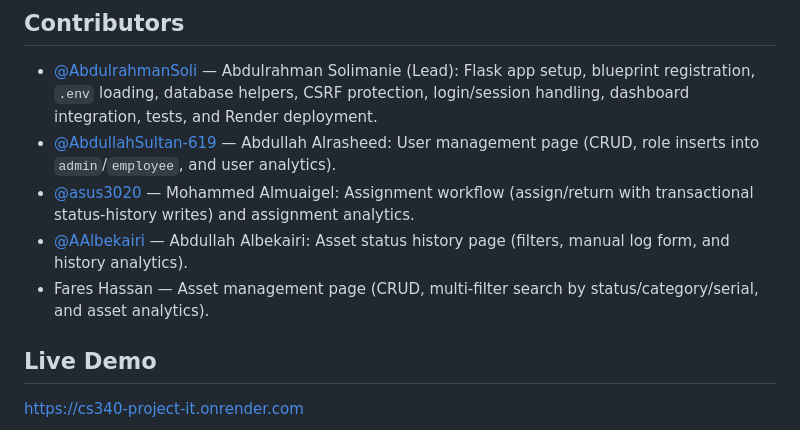
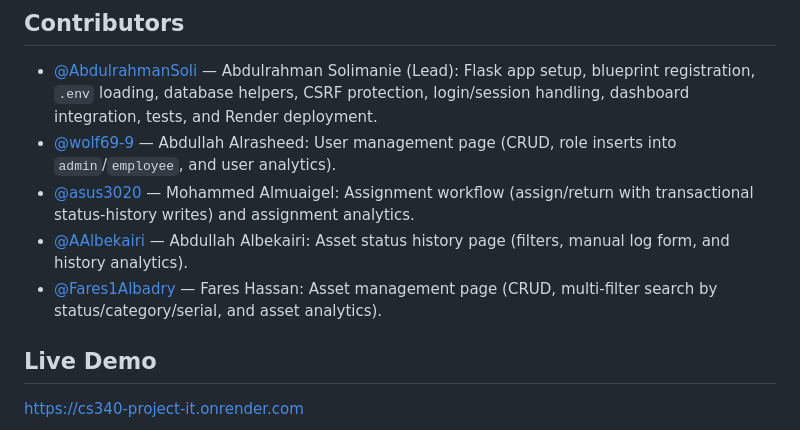
Before and after one commit to AbdulrahmanSoli/CS340-Project-IT, a Markdown page: README.md, the part around the change. Drawn GitHub-style.

Commit message:
Fix contributor handles for Alrasheed and Hassan
Co-Authored-By: Claude Opus 4.7 <noreply@anthropic.com>

```diff
--- a/README.md
+++ b/README.md
@@ -7,10 +7,10 @@ Team Atlas Data: Abdulrahman Solimanie, Abdullah Alrasheed, Mohammed Almuaigel,
 ## Contributors
 
 - [@AbdulrahmanSoli](https://github.com/AbdulrahmanSoli) — Abdulrahman Solimanie (Lead): Flask app setup, blueprint registration, `.env` loading, database helpers, CSRF protection, login/session handling, dashboard integration, tests, and Render deployment.
-- [@AbdullahSultan-619](https://github.com/AbdullahSultan-619) — Abdullah Alrasheed: User management page (CRUD, role inserts into `admin`/`employee`, and user analytics).
+- [@wolf69-9](https://github.com/wolf69-9) — Abdullah Alrasheed: User management page (CRUD, role inserts into `admin`/`employee`, and user analytics).
 - [@asus3020](https://github.com/asus3020) — Mohammed Almuaigel: Assignment workflow (assign/return with transactional status-history writes) and assignment analytics.
 - [@AAlbekairi](https://github.com/AAlbekairi) — Abdullah Albekairi: Asset status history page (filters, manual log form, and history analytics).
-- Fares Hassan — Asset management page (CRUD, multi-filter search by status/category/serial, and asset analytics).
+- [@Fares1Albadry](https://github.com/Fares1Albadry) — Fares Hassan: Asset management page (CRUD, multi-filter search by status/category/serial, and asset analytics).
 
 ## Live Demo
 
```
